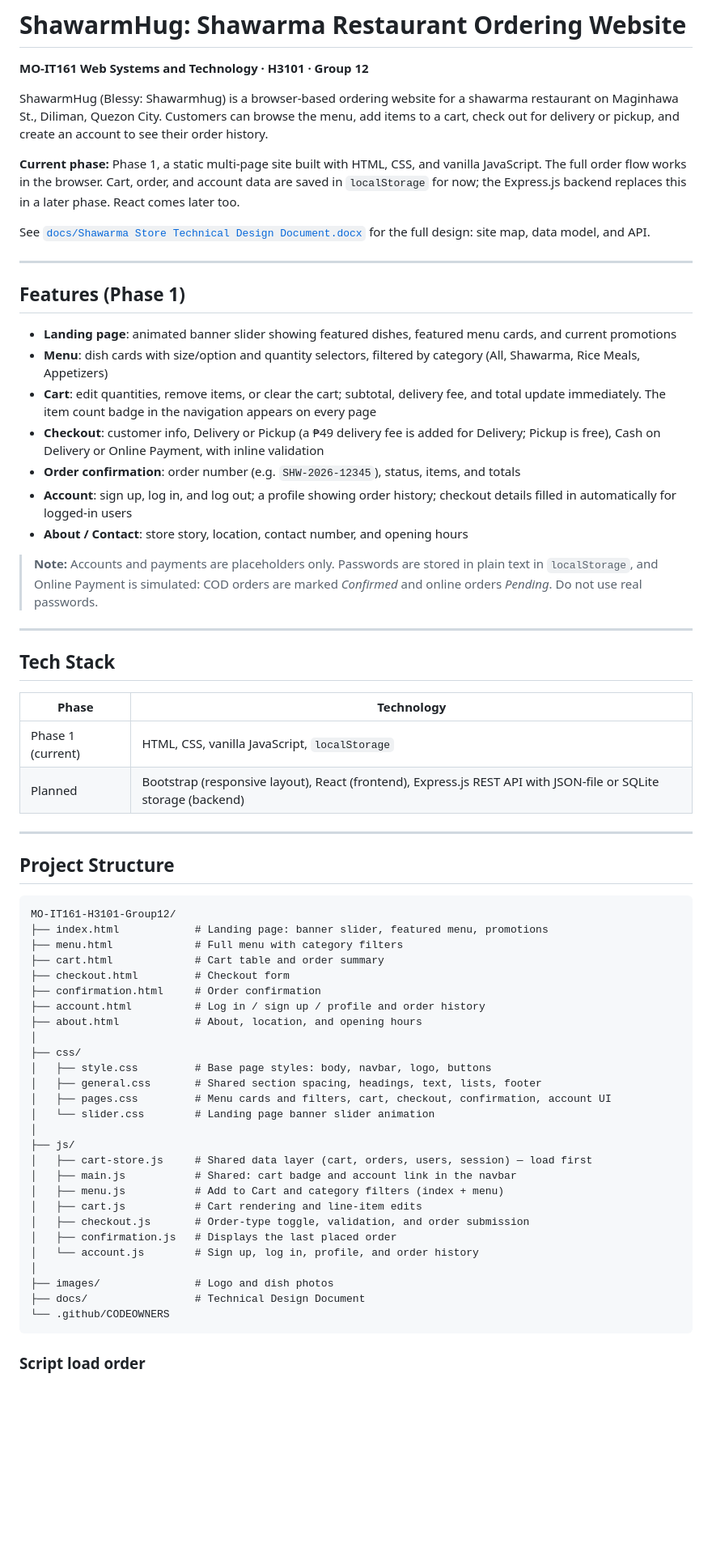
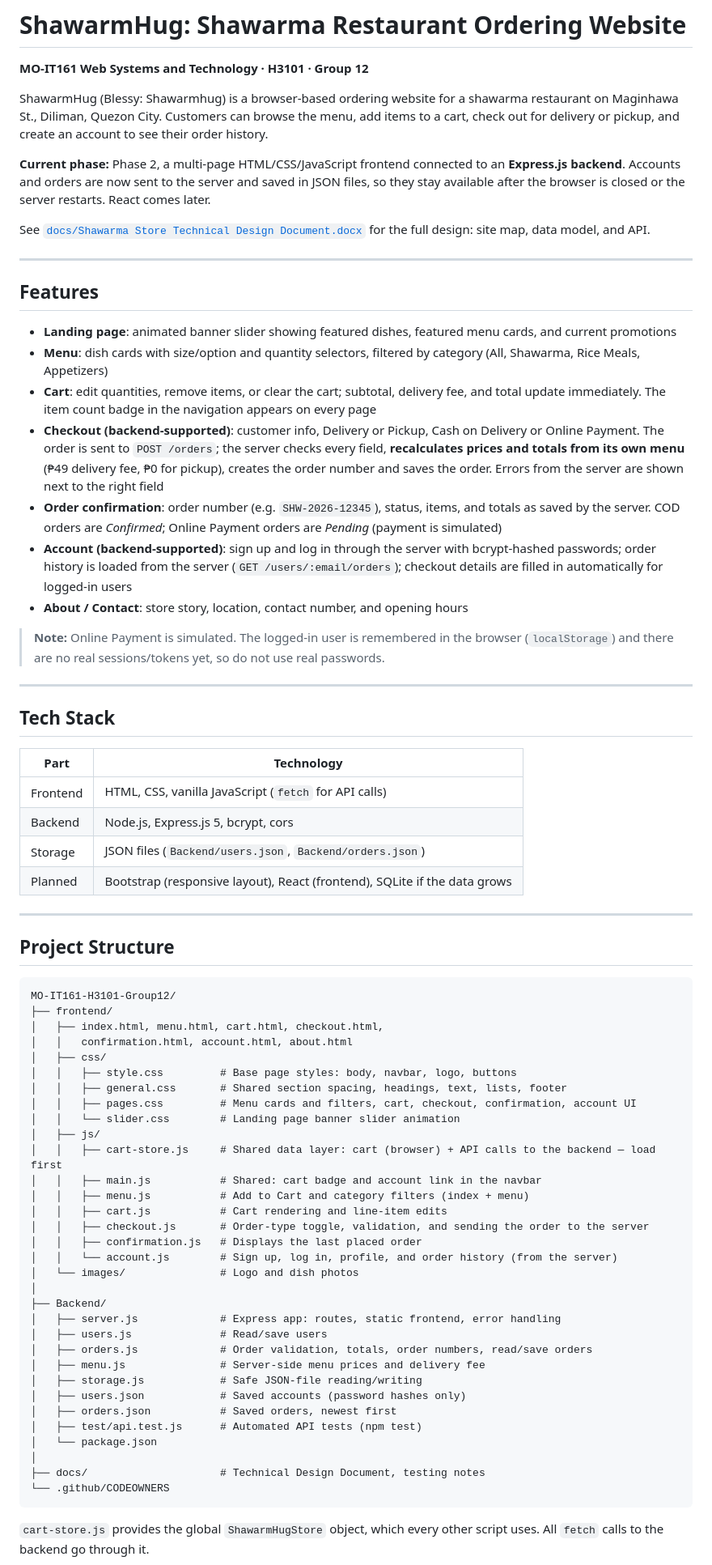
Before and after one commit to lr-sdolor/MO-IT161-H3101-Group12, a Markdown page: README.md, the part around one of its changes. Shown at 81% size. Drawn GitHub-style; blank space fills up the shorter version.

Commit message:
docs: update README for Phase 2 and add backend testing results

````diff
--- a/README.md
+++ b/README.md
@@ -4,32 +4,34 @@
 
 ShawarmHug (Blessy: Shawarmhug) is a browser-based ordering website for a shawarma restaurant on Maginhawa St., Diliman, Quezon City. Customers can browse the menu, add items to a cart, check out for delivery or pickup, and create an account to see their order history.
 
-**Current phase:** Phase 1, a static multi-page site built with HTML, CSS, and vanilla JavaScript. The full order flow works in the browser. Cart, order, and account data are saved in `localStorage` for now; the Express.js backend replaces this in a later phase. React comes later too.
+**Current phase:** Phase 2, a multi-page HTML/CSS/JavaScript frontend connected to an **Express.js backend**. Accounts and orders are now sent to the server and saved in JSON files, so they stay available after the browser is closed or the server restarts. React comes later.
 
 See [`docs/Shawarma Store Technical Design Document.docx`](docs/) for the full design: site map, data model, and API.
 
 ---
 
-## Features (Phase 1)
+## Features
 
 - **Landing page**: animated banner slider showing featured dishes, featured menu cards, and current promotions
 - **Menu**: dish cards with size/option and quantity selectors, filtered by category (All, Shawarma, Rice Meals, Appetizers)
 - **Cart**: edit quantities, remove items, or clear the cart; subtotal, delivery fee, and total update immediately. The item count badge in the navigation appears on every page
-- **Checkout**: customer info, Delivery or Pickup (a ₱49 delivery fee is added for Delivery; Pickup is free), Cash on Delivery or Online Payment, with inline validation
-- **Order confirmation**: order number (e.g. `SHW-2026-12345`), status, items, and totals
-- **Account**: sign up, log in, and log out; a profile showing order history; checkout details filled in automatically for logged-in users
+- **Checkout (backend-supported)**: customer info, Delivery or Pickup, Cash on Delivery or Online Payment. The order is sent to `POST /orders`; the server checks every field, **recalculates prices and totals from its own menu** (₱49 delivery fee, ₱0 for pickup), creates the order number and saves the order. Errors from the server are shown next to the right field
+- **Order confirmation**: order number (e.g. `SHW-2026-12345`), status, items, and totals as saved by the server. COD orders are *Confirmed*; Online Payment orders are *Pending* (payment is simulated)
+- **Account (backend-supported)**: sign up and log in through the server with bcrypt-hashed passwords; order history is loaded from the server (`GET /users/:email/orders`); checkout details are filled in automatically for logged-in users
 - **About / Contact**: store story, location, contact number, and opening hours
 
-> **Note:** Accounts and payments are placeholders only. Passwords are stored in plain text in `localStorage`, and Online Payment is simulated: COD orders are marked *Confirmed* and online orders *Pending*. Do not use real passwords.
+> **Note:** Online Payment is simulated. The logged-in user is remembered in the browser (`localStorage`) and there are no real sessions/tokens yet, so do not use real passwords.
 
 ---
 
 ## Tech Stack
 
-| Phase | Technology |
+| Part | Technology |
 |---|---|
-| Phase 1 (current) | HTML, CSS, vanilla JavaScript, `localStorage` |
-| Planned | Bootstrap (responsive layout), React (frontend), Express.js REST API with JSON-file or SQLite storage (backend) |
+| Frontend | HTML, CSS, vanilla JavaScript (`fetch` for API calls) |
+| Backend | Node.js, Express.js 5, bcrypt, cors |
+| Storage | JSON files (`Backend/users.json`, `Backend/orders.json`) |
+| Planned | Bootstrap (responsive layout), React (frontend), SQLite if the data grows |
 
 ---
 
@@ -37,33 +39,38 @@ See [`docs/Shawarma Store Technical Design Document.docx`](docs/) for the full d
 
 ```
 MO-IT161-H3101-Group12/
-├── index.html            # Landing page: banner slider, featured menu, promotions
-├── menu.html             # Full menu with category filters
-├── cart.html             # Cart table and order summary
-├── checkout.html         # Checkout form
-├── confirmation.html     # Order confirmation
-├── account.html          # Log in / sign up / profile and order history
-├── about.html            # About, location, and opening hours
+├── frontend/
+│   ├── index.html, menu.html, cart.html, checkout.html,
+│   │   confirmation.html, account.html, about.html
+│   ├── css/
+│   │   ├── style.css         # Base page styles: body, navbar, logo, buttons
+│   │   ├── general.css       # Shared section spacing, headings, text, lists, footer
+│   │   ├── pages.css         # Menu cards and filters, cart, checkout, confirmation, account UI
+│   │   └── slider.css        # Landing page banner slider animation
+│   ├── js/
+│   │   ├── cart-store.js     # Shared data layer: cart (browser) + API calls to the backend — load first
+│   │   ├── main.js           # Shared: cart badge and account link in the navbar
+│   │   ├── menu.js           # Add to Cart and category filters (index + menu)
+│   │   ├── cart.js           # Cart rendering and line-item edits
+│   │   ├── checkout.js       # Order-type toggle, validation, and sending the order to the server
+│   │   ├── confirmation.js   # Displays the last placed order
+│   │   └── account.js        # Sign up, log in, profile, and order history (from the server)
+│   └── images/               # Logo and dish photos
 │
-├── css/
-│   ├── style.css         # Base page styles: body, navbar, logo, buttons
-│   ├── general.css       # Shared section spacing, headings, text, lists, footer
-│   ├── pages.css         # Menu cards and filters, cart, checkout, confirmation, account UI
-│   └── slider.css        # Landing page banner slider animation
+├── Backend/
+│   ├── server.js             # Express app: routes, static frontend, error handling
+│   ├── users.js              # Read/save users
+│   ├── orders.js             # Order validation, totals, order numbers, read/save orders
+│   ├── menu.js               # Server-side menu prices and delivery fee
+│   ├── storage.js            # Safe JSON-file reading/writing
+│   ├── users.json            # Saved accounts (password hashes only)
+│   ├── orders.json           # Saved orders, newest first
+│   ├── test/api.test.js      # Automated API tests (npm test)
+│   └── package.json
 │
-├── js/
-│   ├── cart-store.js     # Shared data layer (cart, orders, users, session) — load first
-│   ├── main.js           # Shared: cart badge and account link in the navbar
-│   ├── menu.js           # Add to Cart and category filters (index + menu)
-│   ├── cart.js           # Cart rendering and line-item edits
-│   ├── checkout.js       # Order-type toggle, validation, and order submission
-│   ├── confirmation.js   # Displays the last placed order
-│   └── account.js        # Sign up, log in, profile, and order history
-│
-├── images/               # Logo and dish photos
-├── docs/                 # Technical Design Document
+├── docs/                     # Technical Design Document, testing notes
 └── .github/CODEOWNERS
 ```
 
-### Script load order
+`cart-store.js` provides the global `ShawarmHugStore` object, which every other script uses. All `fetch` calls to the backend go through it.
 
````
Also changed, not shown: other parts of README.md (+40 -26 lines), docs/TESTING.md (added, +74 -0 lines).
